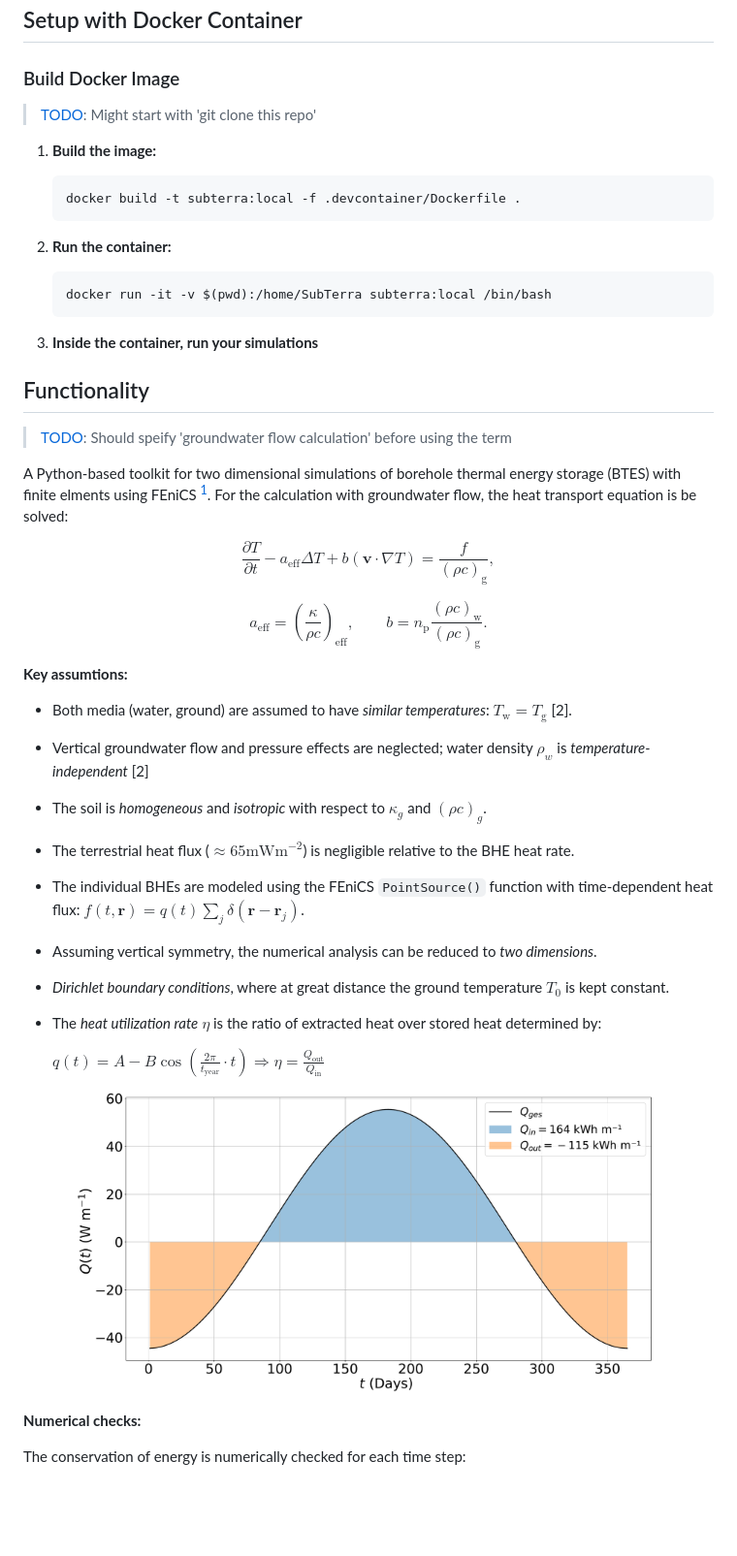
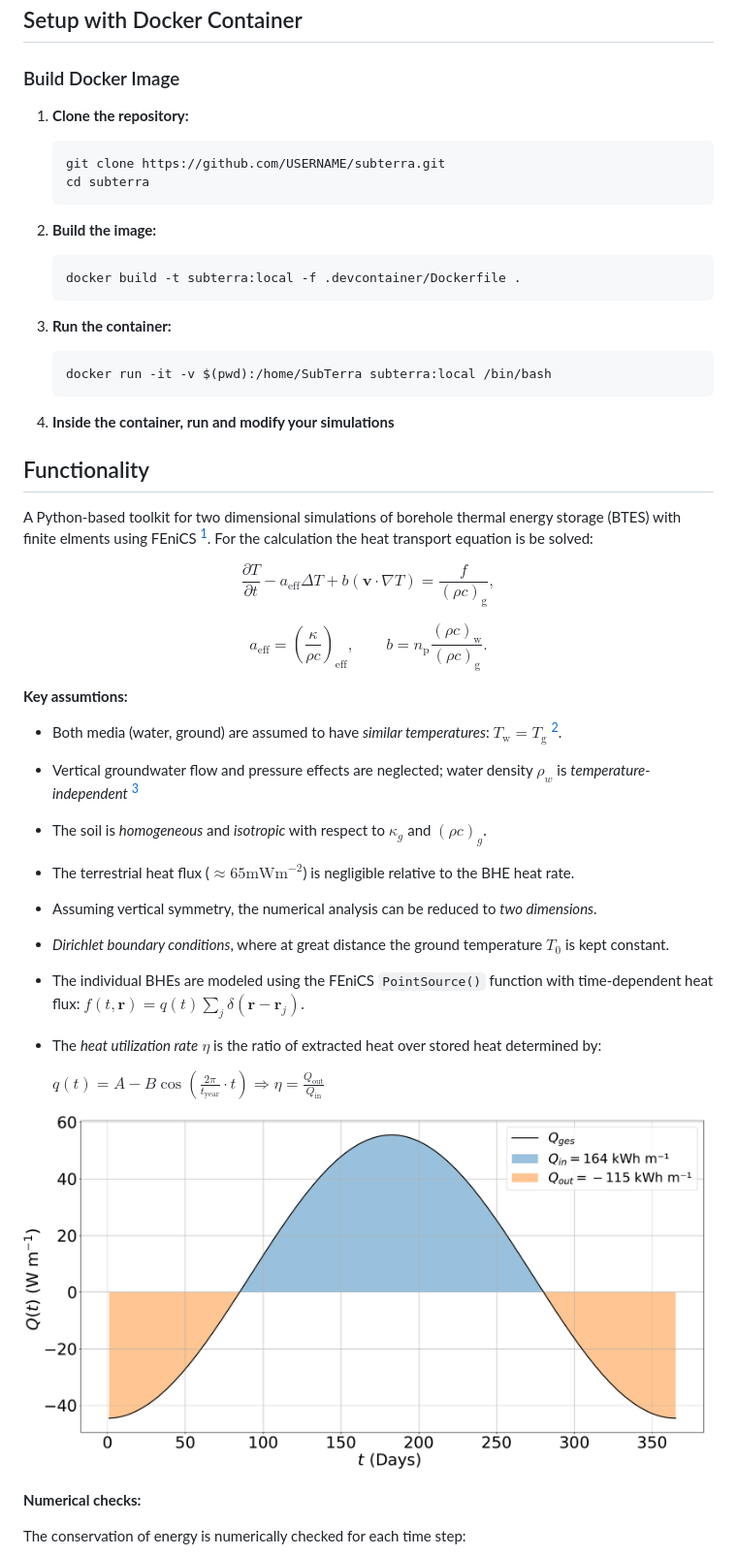
Before and after one commit to fischerfritze/subterra, a Markdown page: README.md, the part around one of its changes. Shown at 97% size. GitHub-like rendering; blank space fills up the shorter version.

Commit message:
Edit the ToDos
Fix cite and setup instructions

````diff
--- a/README.md
+++ b/README.md
@@ -7,25 +7,27 @@ This project requires FEniCS, gmsh and more.
 
 ### Build Docker Image
 
-> [TODO](#TODO): Might start with 'git clone this repo'
+1. **Clone the repository:**
+   ```bash
+   git clone https://github.com/USERNAME/subterra.git
+   cd subterra
+   ```
 
-1. **Build the image:**
+2. **Build the image:**
    ```bash
    docker build -t subterra:local -f .devcontainer/Dockerfile .
    ```
 
-2. **Run the container:**
+3. **Run the container:**
    ```bash
    docker run -it -v $(pwd):/home/SubTerra subterra:local /bin/bash
    ```
 
-3. **Inside the container, run your simulations**
+3. **Inside the container, run and modify your simulations**
 
 ## Functionality
 
-> [TODO](#TODO): Should speify 'groundwater flow calculation' before using the term
-
-A Python-based toolkit for two dimensional simulations of borehole thermal energy storage (BTES) with finite elments using FEniCS [^1]. For the calculation with groundwater flow, the heat transport equation is be solved:
+A Python-based toolkit for two dimensional simulations of borehole thermal energy storage (BTES) with finite elments using FEniCS [^1]. For the calculation the heat transport equation is be solved:
 
 $$
 \frac{\partial T}{\partial t}- a_{\mathrm{eff}}  \Delta T+ b  (\mathbf{v}\cdot \nabla T)= \frac{f}{(\rho c)_{\mathrm{g}}},
@@ -37,19 +39,19 @@ $$
 
 **Key assumtions:**
 
-- Both media (water, ground) are assumed to have *similar temperatures*:   $T_\mathrm{w} = T_\mathrm{g}$ [2].
-- Vertical groundwater flow and pressure effects are neglected; water density $\rho_w$ is *temperature-independent* [2]
+- Both media (water, ground) are assumed to have *similar temperatures*:   $T_\mathrm{w} = T_\mathrm{g}$ [^2].
+- Vertical groundwater flow and pressure effects are neglected; water density $\rho_w$ is *temperature-independent* [^2]
 - The soil is *homogeneous* and *isotropic* with respect to $\kappa_g$ and $(\rho c)_g$.
 - The terrestrial heat flux ($\approx 65 \text{mWm}^{-2}$) is negligible relative to the BHE heat rate.
-- The individual BHEs are modeled using the FEniCS `PointSource()` function with time-dependent heat flux: $f(t, \mathbf{r}) = q(t)\sum_j \delta(\mathbf{r}-\mathbf{r}_j)$.
 - Assuming vertical symmetry, the numerical analysis can be reduced to *two dimensions*.
 - *Dirichlet boundary conditions*, where at great distance the ground temperature $T_0$ is kept constant.
+- The individual BHEs are modeled using the FEniCS `PointSource()` function with time-dependent heat flux: $f(t, \mathbf{r}) = q(t)\sum_j \delta(\mathbf{r}-\mathbf{r}_j)$.
 - The *heat utilization rate* $\eta$ is the ratio of extracted heat over stored heat determined by:
 
   $q(t)  = A - B \cos \left( \frac{2 \pi}  {t_\mathrm{year}} \cdot t \right) \Rightarrow \eta = \frac{Q_\mathrm{out}}{Q_\mathrm{in}}$
 
 <p align="center">
-  <img src="figures/powerprofile.png" width="600">
+  <img src="figures/powerprofile.png" width="800">
 </p>
 
 **Numerical checks:**
````
Also changed, not shown: other parts of README.md (+3 -5 lines).
